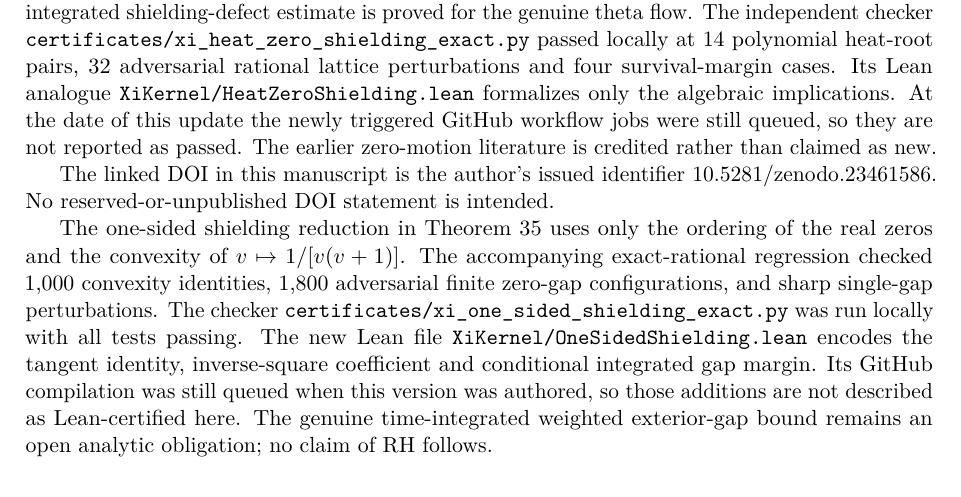
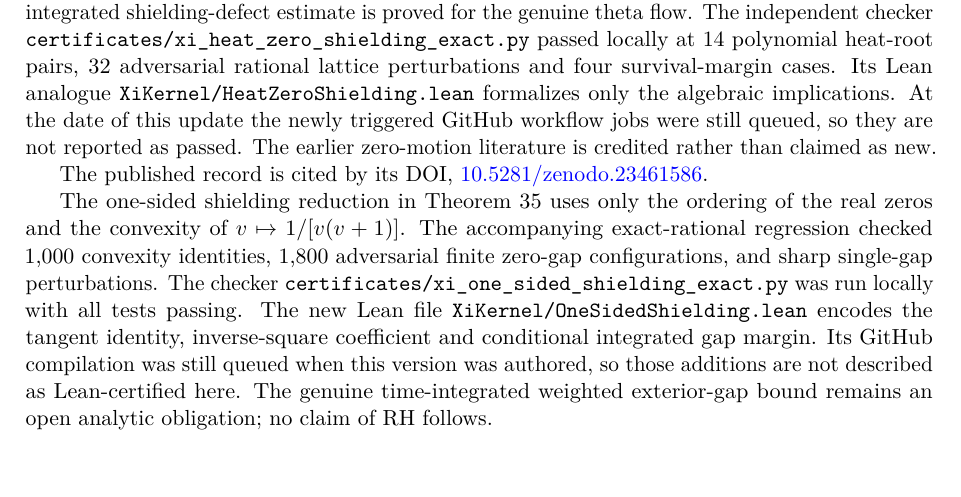
Before and after one commit to tonynewton79-web/RiemannHypothesis, a LaTeX paper (paper/main.tex, which reads paper/release_verification.tex): part of page 95 of 96, cut so that both start at the same text, the shorter picture padded with empty space. Compiled offline with pdfLaTeX.

Commit message:
Remove obsolete DOI status discussion and cite the DOI plainly

```diff
--- a/paper/release_verification.tex
+++ b/paper/release_verification.tex
@@ -312,11 +312,8 @@ queued, so they are not reported as passed.
 The earlier zero-motion literature is
 credited rather than claimed as new.
 
-The linked DOI in this manuscript is
-the author's issued identifier
-10.5281/zenodo.23461586.
-No reserved-or-unpublished DOI statement
-is intended.
+The published record is cited by its DOI,
+\href{https://doi.org/10.5281/zenodo.23461586}{10.5281/zenodo.23461586}.
 
 
 The one-sided shielding reduction in
```
